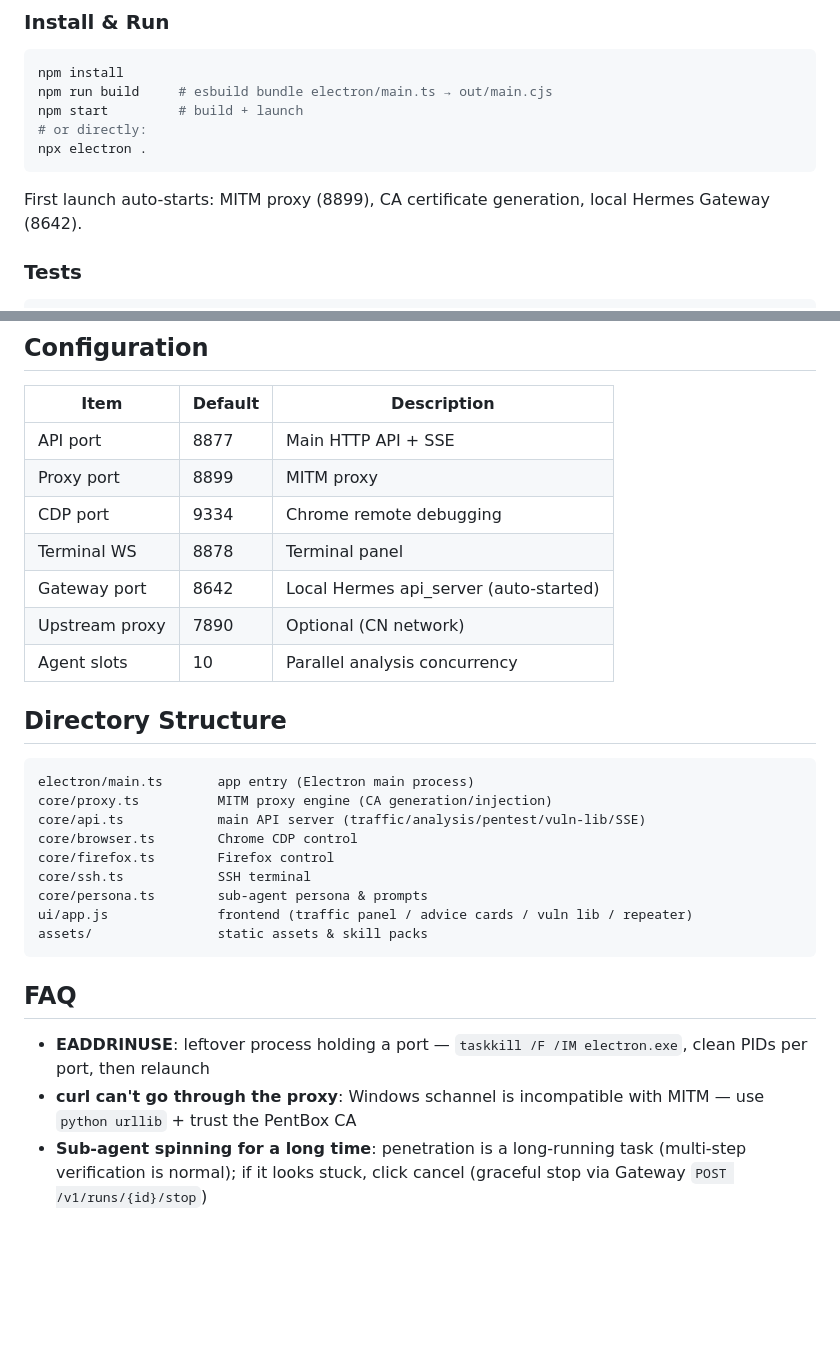
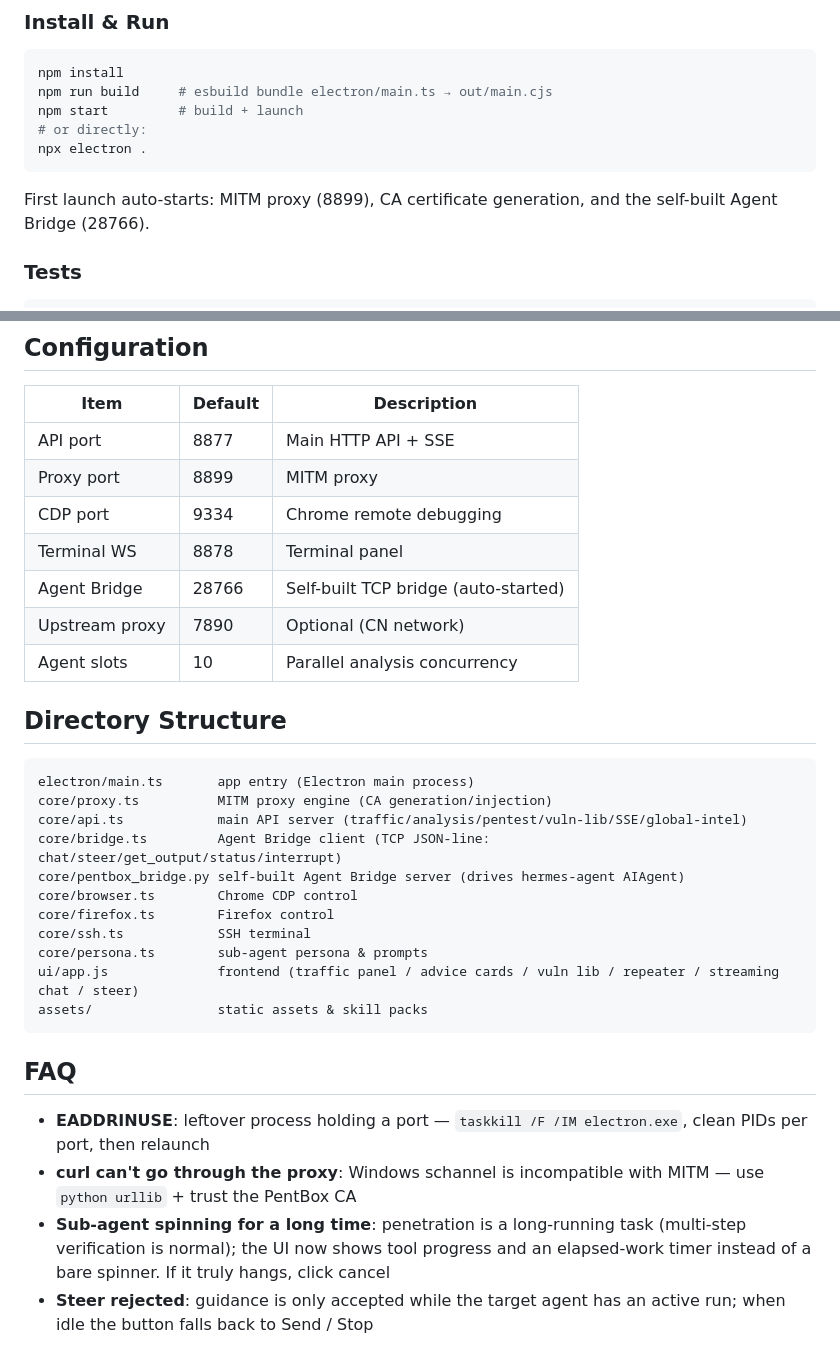
Before and after one commit to LuKeyC-NetSEC/HermesPentBox, a Markdown page: README.md, 2 parts joined by grey strips. Drawn GitHub-style; blank space fills up the shorter version.

````diff
--- a/README.md
+++ b/README.md
@@ -60,7 +64,7 @@ npm start         # build + launch
 npx electron .
 ```
 
-First launch auto-starts: MITM proxy (8899), CA certificate generation, local Hermes Gateway (8642).
+First launch auto-starts: MITM proxy (8899), CA certificate generation, and the self-built Agent Bridge (28766).
 
 ### Tests
 
@@ -79,7 +83,7 @@ node node_modules/tsx/dist/cli.mjs core/api.test.ts
 | Proxy port | 8899 | MITM proxy |
 | CDP port | 9334 | Chrome remote debugging |
 | Terminal WS | 8878 | Terminal panel |
-| Gateway port | 8642 | Local Hermes api_server (auto-started) |
+| Agent Bridge | 28766 | Self-built TCP bridge (auto-started) |
 | Upstream proxy | 7890 | Optional (CN network) |
 | Agent slots | 10 | Parallel analysis concurrency |
 
@@ -88,12 +92,14 @@ node node_modules/tsx/dist/cli.mjs core/api.test.ts
 ```
 electron/main.ts       app entry (Electron main process)
 core/proxy.ts          MITM proxy engine (CA generation/injection)
-core/api.ts            main API server (traffic/analysis/pentest/vuln-lib/SSE)
+core/api.ts            main API server (traffic/analysis/pentest/vuln-lib/SSE/global-intel)
+core/bridge.ts         Agent Bridge client (TCP JSON-line: chat/steer/get_output/status/interrupt)
+core/pentbox_bridge.py self-built Agent Bridge server (drives hermes-agent AIAgent)
 core/browser.ts        Chrome CDP control
 core/firefox.ts        Firefox control
 core/ssh.ts            SSH terminal
 core/persona.ts        sub-agent persona & prompts
-ui/app.js              frontend (traffic panel / advice cards / vuln lib / repeater)
+ui/app.js              frontend (traffic panel / advice cards / vuln lib / repeater / streaming chat / steer)
 assets/                static assets & skill packs
 ```
 
@@ -101,4 +107,5 @@ assets/                static assets & skill packs
 
 - **EADDRINUSE**: leftover process holding a port — `taskkill /F /IM electron.exe`, clean PIDs per port, then relaunch
 - **curl can't go through the proxy**: Windows schannel is incompatible with MITM — use `python urllib` + trust the PentBox CA
-- **Sub-agent spinning for a long time**: penetration is a long-running task (multi-step verification is normal); if it looks stuck, click cancel (graceful stop via Gateway `POST /v1/runs/{id}/stop`)
+- **Sub-agent spinning for a long time**: penetration is a long-running task (multi-step verification is normal); the UI now shows tool progress and an elapsed-work timer instead of a bare spinner. If it truly hangs, click cancel
+- **Steer rejected**: guidance is only accepted while the target agent has an active run; when idle the button falls back to Send / Stop
````
Also changed, not shown: other parts of README.md (+12 -8 lines), README_cn.md (+20 -13 lines).
